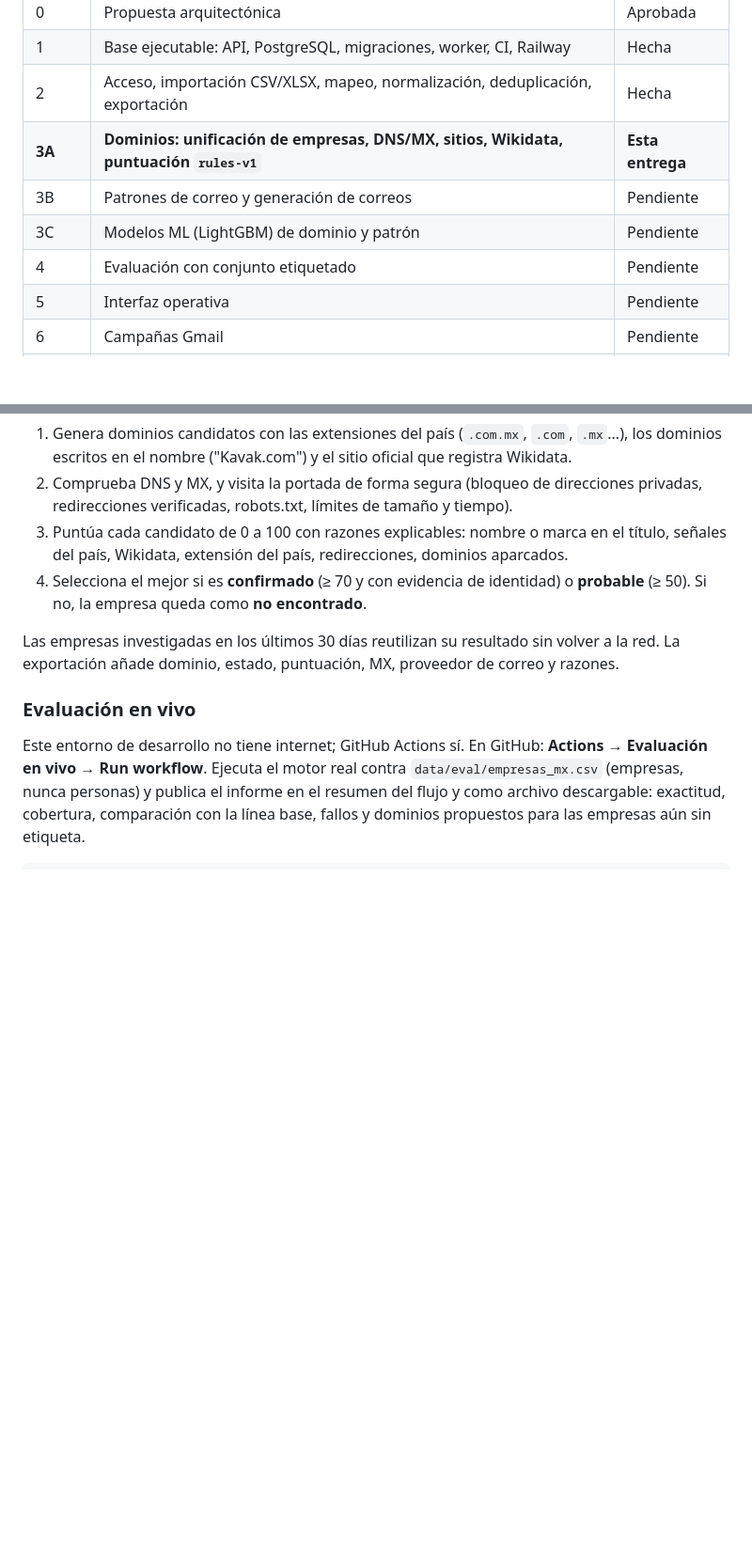
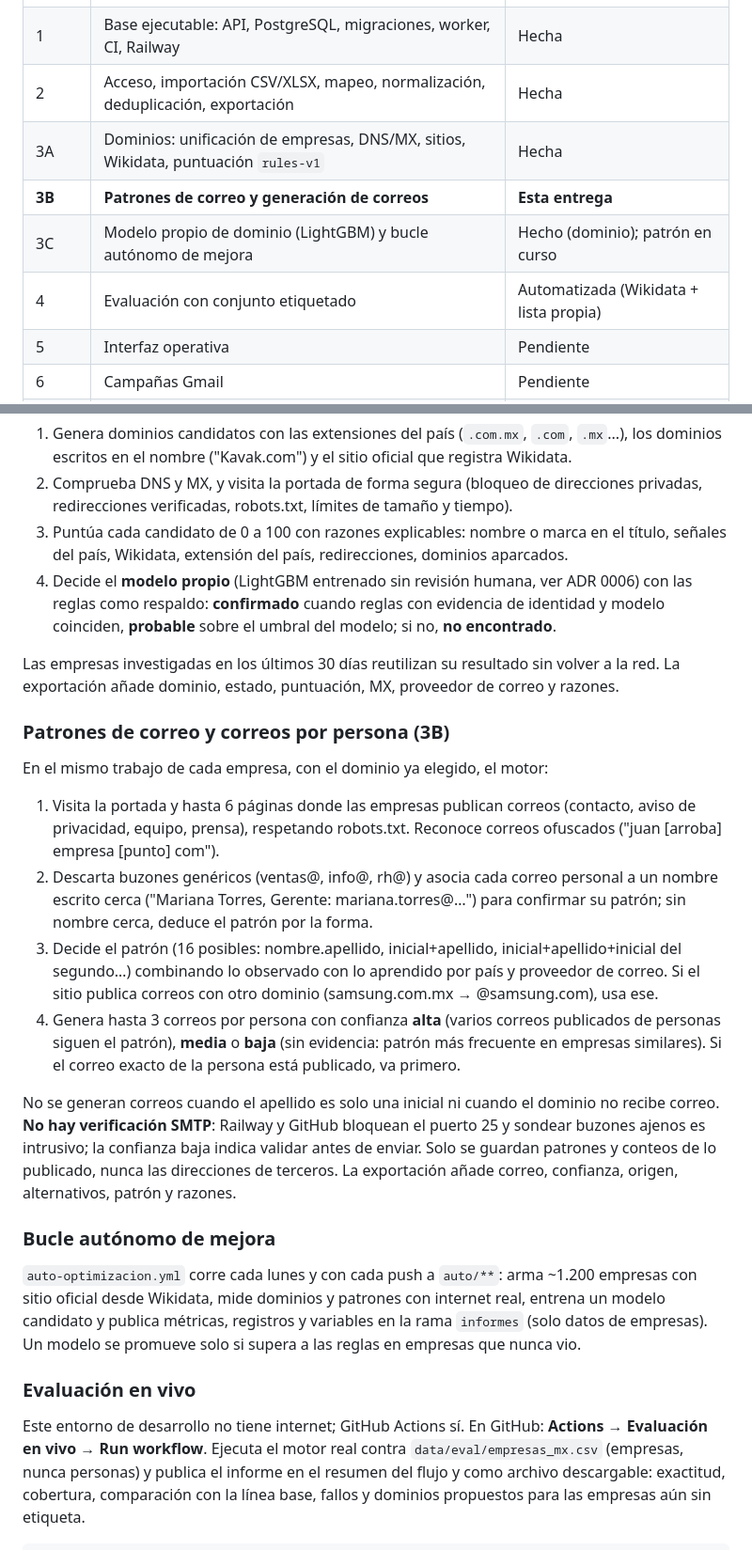
Before and after one commit to jschmidtr33-creator/orkesta, a Markdown page: README.md, 2 parts joined by grey strips. Shown at 94% size. Rendered like a GitHub page; blank space fills up the shorter version.

Commit message:
README: patrones de correo (3B), modelo propio y bucle autónomo
Co-Authored-By: Claude Opus 5.5 <noreply@anthropic.com>
Claude-Session: https://claude.ai/code/session_01DXpyP3VNMae6s6paAs7Wwy

```diff
--- a/README.md
+++ b/README.md
@@ -14,10 +14,10 @@ No usa Gemini, OpenAI ni Google Search API. El código corre en Railway y vive e
 | 0 | Propuesta arquitectónica | Aprobada |
 | 1 | Base ejecutable: API, PostgreSQL, migraciones, worker, CI, Railway | Hecha |
 | 2 | Acceso, importación CSV/XLSX, mapeo, normalización, deduplicación, exportación | Hecha |
-| **3A** | **Dominios: unificación de empresas, DNS/MX, sitios, Wikidata, puntuación `rules-v1`** | **Esta entrega** |
-| 3B | Patrones de correo y generación de correos | Pendiente |
-| 3C | Modelos ML (LightGBM) de dominio y patrón | Pendiente |
-| 4 | Evaluación con conjunto etiquetado | Pendiente |
+| 3A | Dominios: unificación de empresas, DNS/MX, sitios, Wikidata, puntuación `rules-v1` | Hecha |
+| **3B** | **Patrones de correo y generación de correos** | **Esta entrega** |
+| 3C | Modelo propio de dominio (LightGBM) y bucle autónomo de mejora | Hecho (dominio); patrón en curso |
+| 4 | Evaluación con conjunto etiquetado | Automatizada (Wikidata + lista propia) |
 | 5 | Interfaz operativa | Pendiente |
 | 6 | Campañas Gmail | Pendiente |
 | 7 | SaaS | Pendiente |
@@ -58,11 +58,42 @@ investigan una sola vez. Para cada empresa el motor:
    redirecciones verificadas, robots.txt, límites de tamaño y tiempo).
 3. Puntúa cada candidato de 0 a 100 con razones explicables: nombre o marca en el título,
    señales del país, Wikidata, extensión del país, redirecciones, dominios aparcados.
-4. Selecciona el mejor si es **confirmado** (≥ 70 y con evidencia de identidad) o **probable**
-   (≥ 50). Si no, la empresa queda como **no encontrado**.
+4. Decide el **modelo propio** (LightGBM entrenado sin revisión humana, ver ADR 0006) con las
+   reglas como respaldo: **confirmado** cuando reglas con evidencia de identidad y modelo
+   coinciden, **probable** sobre el umbral del modelo; si no, **no encontrado**.
 
 Las empresas investigadas en los últimos 30 días reutilizan su resultado sin volver a la red.
 La exportación añade dominio, estado, puntuación, MX, proveedor de correo y razones.
+
+### Patrones de correo y correos por persona (3B)
+
+En el mismo trabajo de cada empresa, con el dominio ya elegido, el motor:
+
+1. Visita la portada y hasta 6 páginas donde las empresas publican correos (contacto, aviso de
+   privacidad, equipo, prensa), respetando robots.txt. Reconoce correos ofuscados
+   ("juan [arroba] empresa [punto] com").
+2. Descarta buzones genéricos (ventas@, info@, rh@) y asocia cada correo personal a un nombre
+   escrito cerca ("Mariana Torres, Gerente: mariana.torres@…") para confirmar su patrón; sin
+   nombre cerca, deduce el patrón por la forma.
+3. Decide el patrón (16 posibles: nombre.apellido, inicial+apellido, inicial+apellido+inicial
+   del segundo…) combinando lo observado con lo aprendido por país y proveedor de correo. Si el
+   sitio publica correos con otro dominio (samsung.com.mx → @samsung.com), usa ese.
+4. Genera hasta 3 correos por persona con confianza **alta** (varios correos publicados de
+   personas siguen el patrón), **media** o **baja** (sin evidencia: patrón más frecuente en
+   empresas similares). Si el correo exacto de la persona está publicado, va primero.
+
+No se generan correos cuando el apellido es solo una inicial ni cuando el dominio no recibe
+correo. **No hay verificación SMTP**: Railway y GitHub bloquean el puerto 25 y sondear buzones
+ajenos es intrusivo; la confianza baja indica validar antes de enviar. Solo se guardan patrones
+y conteos de lo publicado, nunca las direcciones de terceros. La exportación añade correo,
+confianza, origen, alternativos, patrón y razones.
+
+### Bucle autónomo de mejora
+
+`auto-optimizacion.yml` corre cada lunes y con cada push a `auto/**`: arma ~1.200 empresas con
+sitio oficial desde Wikidata, mide dominios y patrones con internet real, entrena un modelo
+candidato y publica métricas, registros y variables en la rama `informes` (solo datos de
+empresas). Un modelo se promueve solo si supera a las reglas en empresas que nunca vio.
 
 ### Evaluación en vivo
 
```
